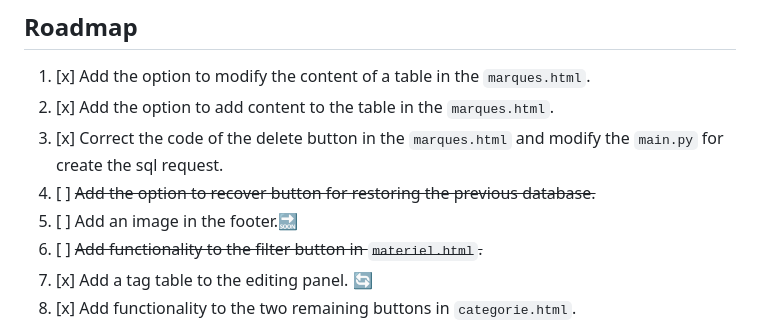
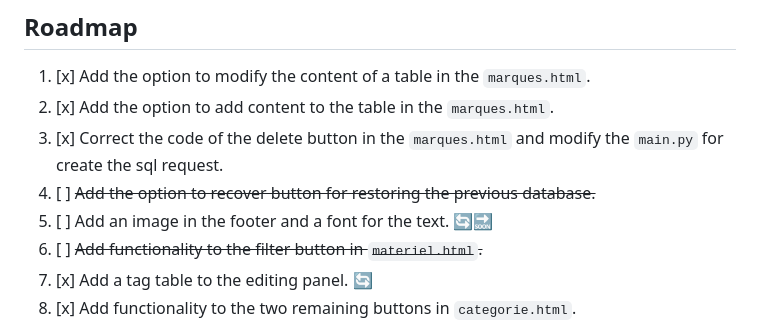
Before and after one commit to InstaZDLL/Besson_Ethan_info1a_164_2023, a Markdown page: README.md, the part around the change printed below. Rendered like a GitHub page.

```diff
--- a/README.md
+++ b/README.md
@@ -21,7 +21,7 @@ The goal of this project is to show our skills and understanding of web developm
 2. [x] Add the option to add content to the table in the `marques.html`.
 3. [x] Correct the code of the delete button in the `marques.html` and modify the `main.py` for create the sql request.
 4. [ ] ~~Add the option to recover button for restoring the previous database.~~
-5. [ ] Add an image in the footer.🔜
+5. [ ] Add an image in the footer and a font for the text. 🔄🔜
 6. [ ] ~~Add functionality to the filter button in `materiel.html`.~~
 7. [x] Add a tag table to the editing panel. 🔄
 8. [x] Add functionality to the two remaining buttons in `categorie.html`.
```
Also changed, not shown: other parts of README.md (+2 -2 lines).
